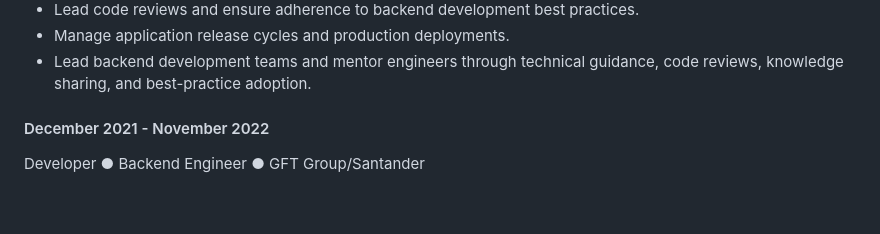
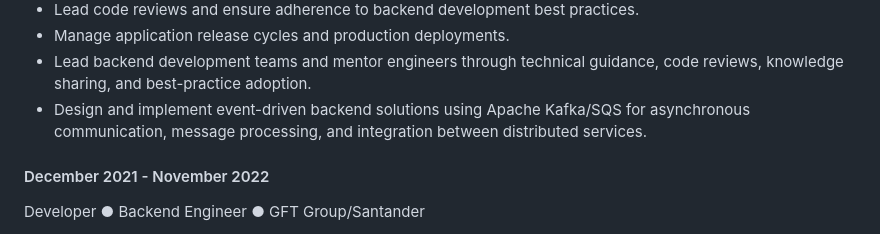
Before and after one commit to ziceck/ziceck.github.io, a Markdown page: index_en_be.md, the part around the change. GitHub-like rendering; blank space fills up the shorter version.

Commit message:
Add event-driven backend solutions responsibility
Added a new responsibility for designing event-driven backend solutions using Apache Kafka/SQS.

```diff
--- a/index_en_be.md
+++ b/index_en_be.md
@@ -114,6 +114,7 @@ Software Engineer ● Software Engineer II ● Western Governors University
 - Lead code reviews and ensure adherence to backend development best practices.
 - Manage application release cycles and production deployments.
 - Lead backend development teams and mentor engineers through technical guidance, code reviews, knowledge sharing, and best-practice adoption.
+- Design and implement event-driven backend solutions using Apache Kafka/SQS for asynchronous communication, message processing, and integration between distributed services.
 
 #### December 2021 - November 2022
 
```
